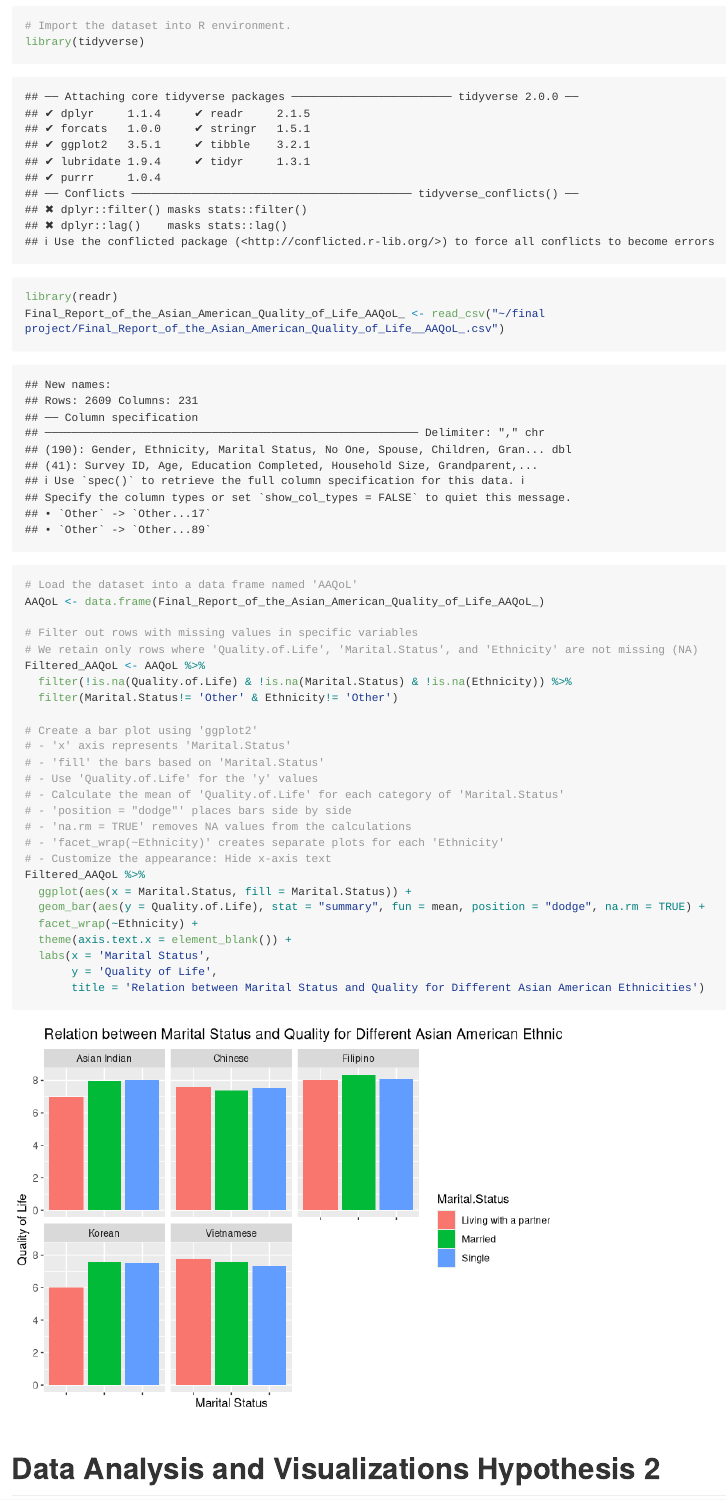
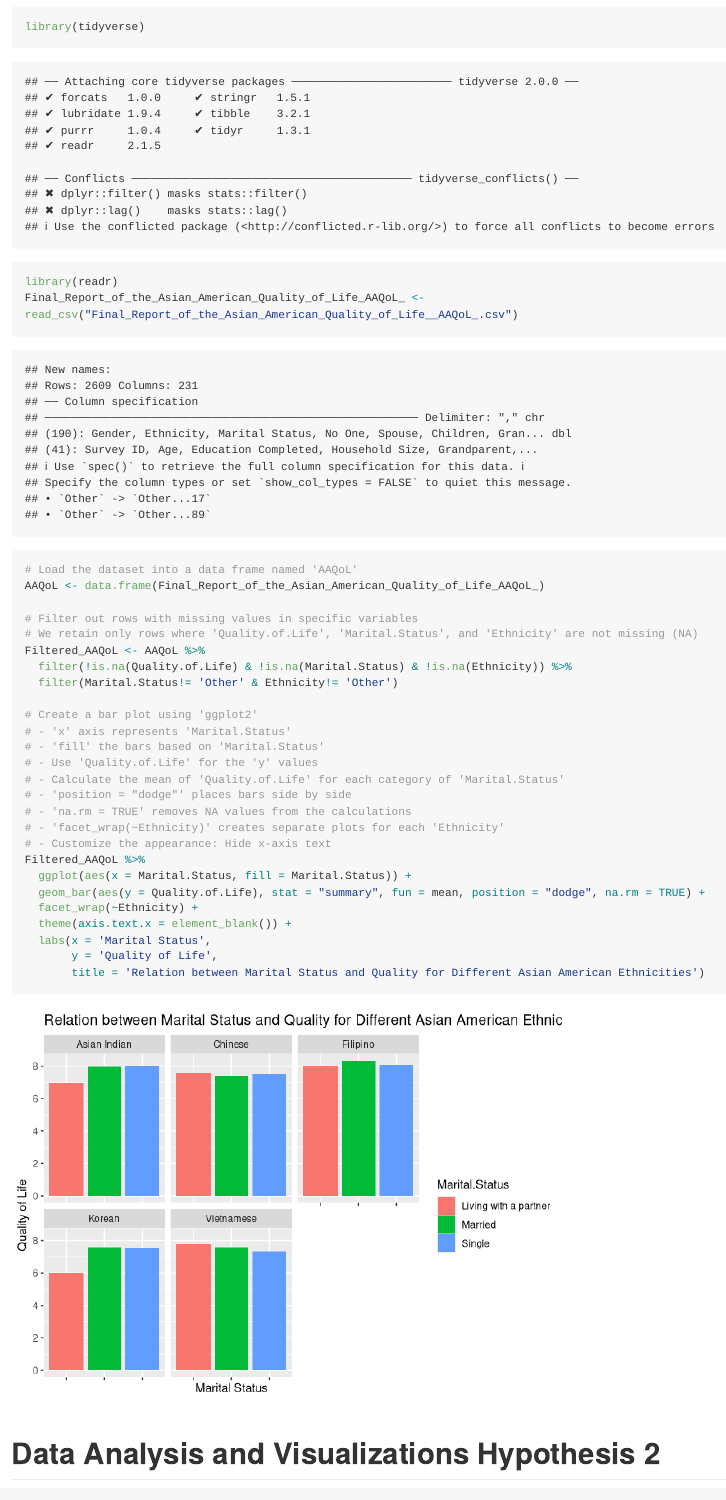
Before and after one commit to cloverciti/SDS322E_AAQOL, an R Markdown document (Readme.rmd): the page in a window 1100 px wide, from 1130 px down before the commit and from 1480 px down after it. Rendered offline with R 4.5, knitr and Pandoc, with nearby package versions; long lines of code are wrapped.

Commit message:
Update Readme.rmd

```diff
--- a/Readme.rmd
+++ b/Readme.rmd
@@ -36,6 +38,6 @@ Our second hypothesis is that the higher the income level of Asian Americans in
 library(tidyverse)
 library(readr)
-Final_Report_of_the_Asian_American_Quality_of_Life_AAQoL_ <- read_csv("~/final project/Final_Report_of_the_Asian_American_Quality_of_Life__AAQoL_.csv")
+Final_Report_of_the_Asian_American_Quality_of_Life_AAQoL_ <- read_csv("Final_Report_of_the_Asian_American_Quality_of_Life__AAQoL_.csv")
 
 # Load the dataset into a data frame named 'AAQoL'
 AAQoL <- data.frame(Final_Report_of_the_Asian_American_Quality_of_Life_AAQoL_)
```
Also changed, not shown: Readme.rmd (2 more changed lines).
